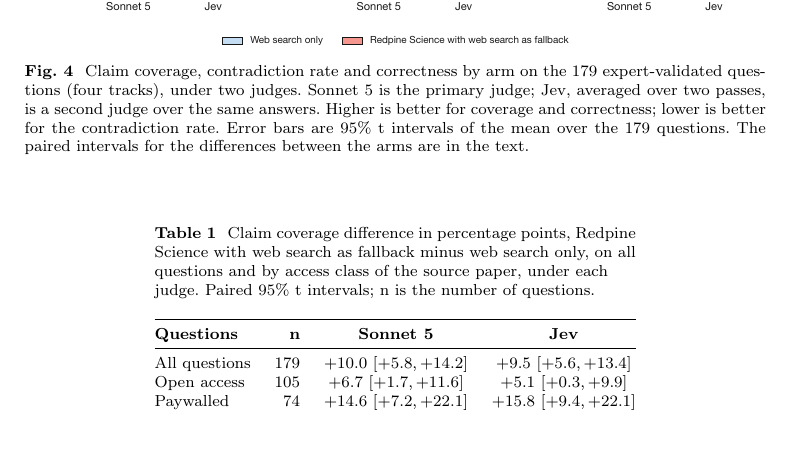
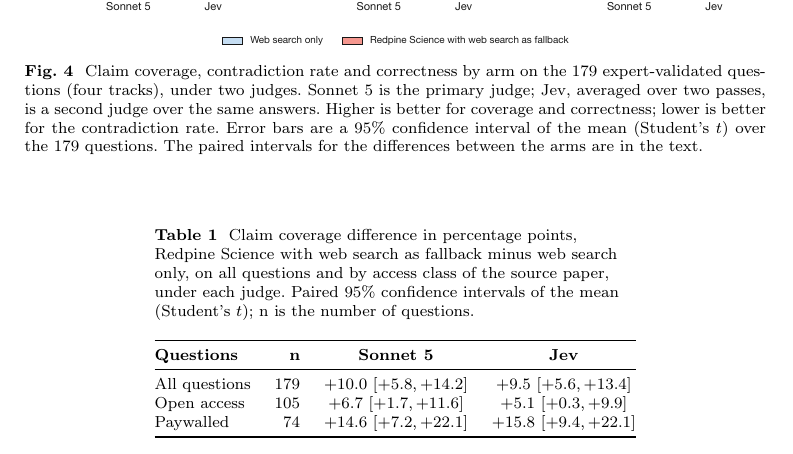
Before and after one commit to leonoravesterbacka/Redpine-Science, a LaTeX paper (main.tex): part of page 9 of 18, cut so that both start at the same text. Compiled offline with pdfLaTeX.

Commit message:
docs: fix "95% t intervals" phrasing in Fig 4 and its table caption
"Error bars are 95% t intervals of the mean" and "Paired 95% t
intervals" both dropped the word "confidence," leaving a bare "t" with
no referent. Now "a 95% confidence interval of the mean (Student's t)",
matching how every other interval in the report names its type
(binomial proportion CI, confidence interval of the mean, etc.).

```diff
--- a/main.tex
+++ b/main.tex
@@ -487,8 +487,8 @@ an agent with web search alone against the same agent with Redpine Science added
     expert-validated questions (four tracks), under two judges. Sonnet 5 is the
     primary judge; Jev, averaged over two passes, is a second judge over the
     same answers. Higher is better for coverage and correctness; lower is
-    better for the contradiction rate. Error bars are 95\% t intervals of the mean
-    over the 179 questions. The paired intervals for the differences between the arms
+    better for the contradiction rate. Error bars are a 95\% confidence interval of the
+    mean (Student's $t$) over the 179 questions. The paired intervals for the differences between the arms
     are in the text.}
     \label{fig:quadrant2-metrics}
 \end{figure}
@@ -496,7 +496,8 @@ an agent with web search alone against the same agent with Redpine Science added
 \begin{table}[htbp]
 \caption{Claim coverage difference in percentage points, Redpine Science with web search as
 fallback minus web search only, on all questions and by access class of the source paper,
-under each judge. Paired 95\% t intervals; n is the number of questions.}
+under each judge. Paired 95\% confidence intervals of the mean (Student's $t$);
+n is the number of questions.}
 \label{tab:quadrant-two-access}
 \begin{tabular}{@{}lrcc@{}}
 \toprule
```
